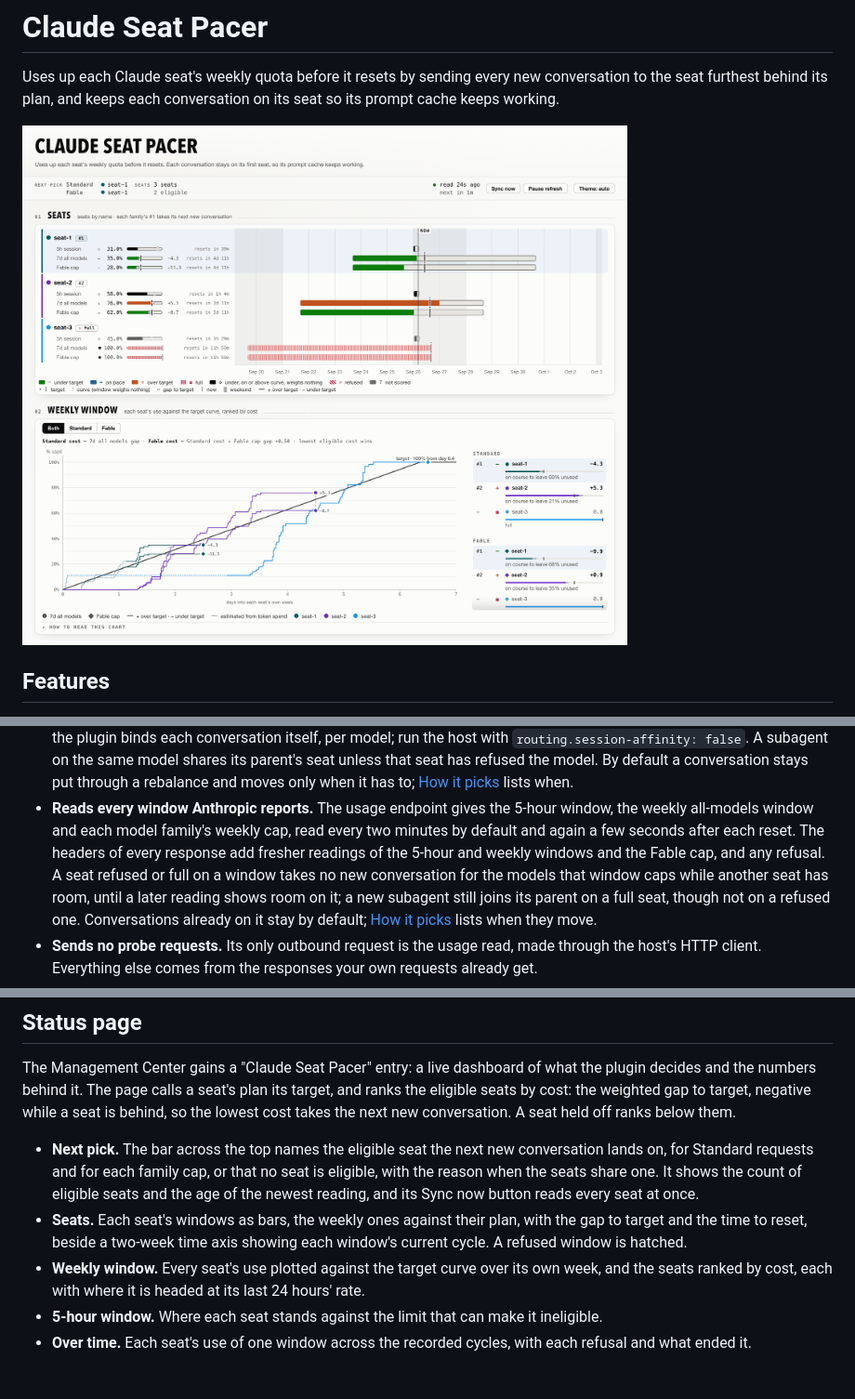
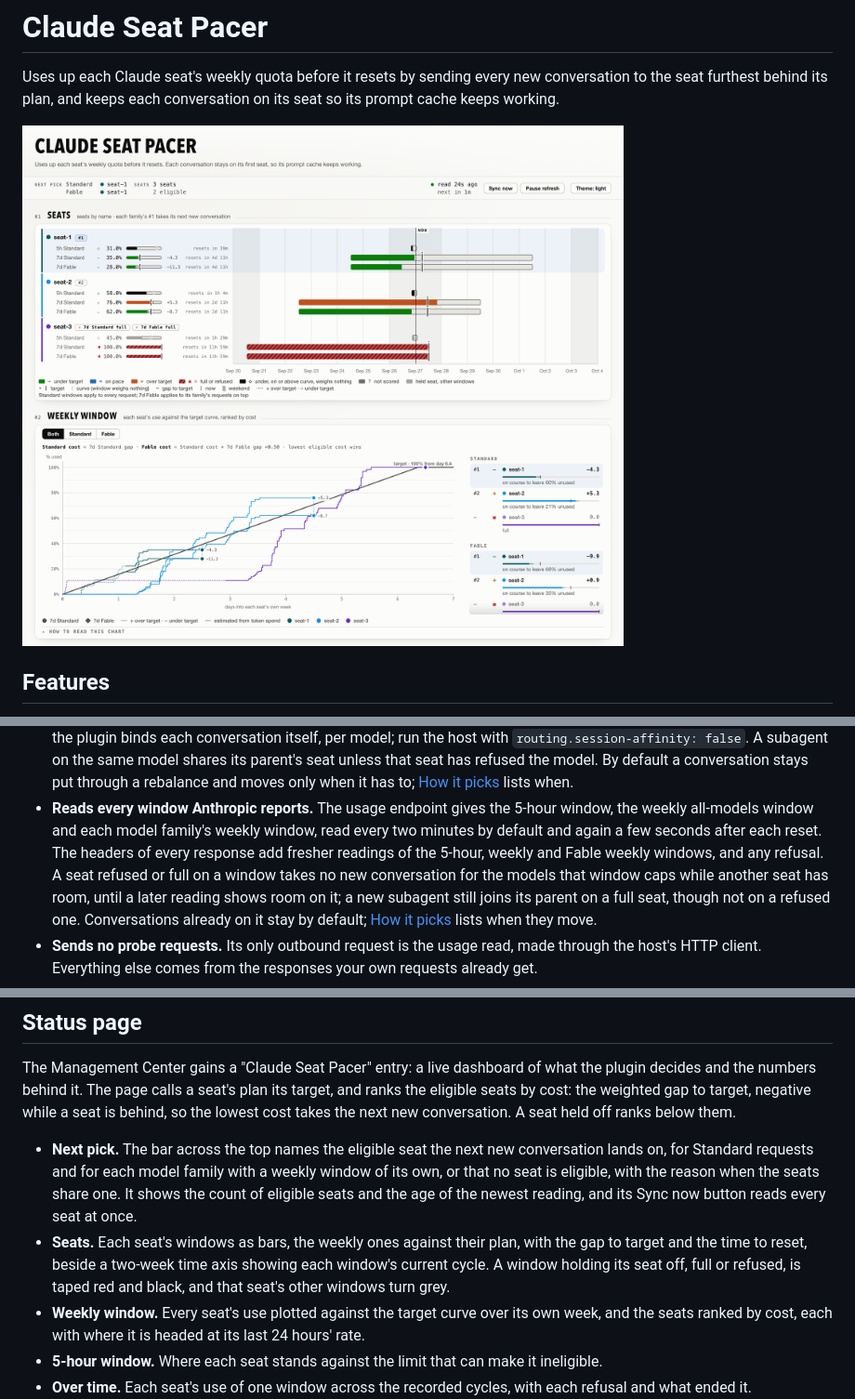
Before and after one commit to yuya-iwabuchi/cpa-plugin-claude-seat-pacer, a Markdown page: README.md, 3 parts joined by grey strips. Shown: that part at 93% size. Rendered like a GitHub page; pictures changed too: docs/hero-light.png; blank space fills up the shorter version.

Commit message:
Docs(N/A): Show the status page as it now draws, and name its windows as the page does
The hero screenshots show the page after its windows were named by what
they gate (5h Standard, 7d Standard, 7d Fable), full and refused windows
share the red and black tape, and a held seat's other windows turn grey.
They are captured from `cmd/webdev -scenario many -seats 3` at 1360 by 1176
CSS pixels and a device scale of 2, with `?theme=light` and `?theme=dark`.

The README's Seats bullet describes the tape and the grey, and its window
wording follows the page: a model family's weekly window rather than a
family cap.

```diff
--- a/README.md
+++ b/README.md
@@ -29,9 +29,9 @@ Uses up each Claude seat's weekly quota before it resets by sending every new co
   [How it picks](#how-it-picks) lists when.
 - **Reads every window Anthropic reports.** The usage endpoint gives the
   5-hour window, the weekly all-models window and each model family's weekly
-  cap, read every two minutes by default and again a few seconds after each
-  reset. The headers of every response add fresher readings of the 5-hour
-  and weekly windows and the Fable cap, and any refusal. A seat refused or
+  window, read every two minutes by default and again a few seconds after
+  each reset. The headers of every response add fresher readings of the
+  5-hour, weekly and Fable weekly windows, and any refusal. A seat refused or
   full on a window takes no new conversation for the models that window caps
   while another seat has room, until a later reading shows room on it; a new
   subagent still joins its parent on a full seat, though not on a refused
@@ -272,13 +272,14 @@ target, negative while a seat is behind, so the lowest cost takes the next
 new conversation. A seat held off ranks below them.
 
 - **Next pick.** The bar across the top names the eligible seat the next new
-  conversation lands on, for Standard requests and for each family cap, or
-  that no seat is eligible, with the reason when the seats share one. It
-  shows the count of eligible seats and the age of the newest reading, and
-  its Sync now button reads every seat at once.
+  conversation lands on, for Standard requests and for each model family with
+  a weekly window of its own, or that no seat is eligible, with the reason
+  when the seats share one. It shows the count of eligible seats and the age
+  of the newest reading, and its Sync now button reads every seat at once.
 - **Seats.** Each seat's windows as bars, the weekly ones against their plan,
   with the gap to target and the time to reset, beside a two-week time axis
-  showing each window's current cycle. A refused window is hatched.
+  showing each window's current cycle. A window holding its seat off, full or
+  refused, is taped red and black, and that seat's other windows turn grey.
 - **Weekly window.** Every seat's use plotted against the target curve over
   its own week, and the seats ranked by cost, each with where it is headed at
   its last 24 hours' rate.
```
Also changed, not shown: docs/hero-dark.png.
